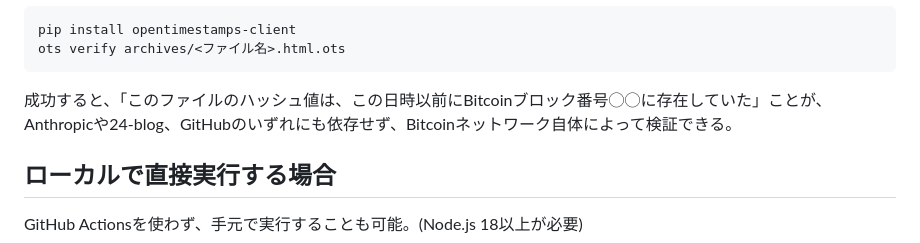
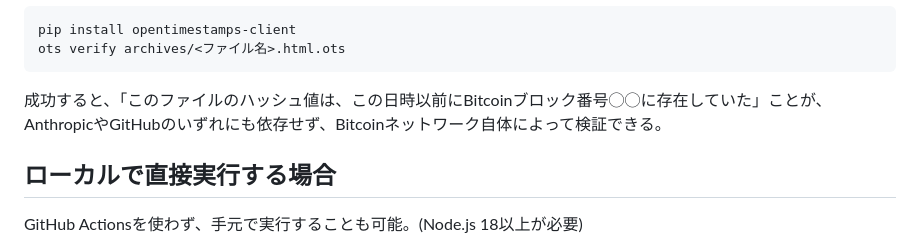
Before and after one commit to 24-blog/gyotaku-archive, a Markdown page: README.md, the part around the change. GitHub-like rendering.

````diff
--- a/README.md
+++ b/README.md
@@ -65,7 +65,7 @@ pip install opentimestamps-client
 ots verify archives/<ファイル名>.html.ots
 ```
 
-成功すると、「このファイルのハッシュ値は、この日時以前にBitcoinブロック番号◯◯に存在していた」ことが、Anthropicや24-blog、GitHubのいずれにも依存せず、Bitcoinネットワーク自体によって検証できる。
+成功すると、「このファイルのハッシュ値は、この日時以前にBitcoinブロック番号◯◯に存在していた」ことが、AnthropicやGitHubのいずれにも依存せず、Bitcoinネットワーク自体によって検証できる。
 
 ## ローカルで直接実行する場合
 
````
